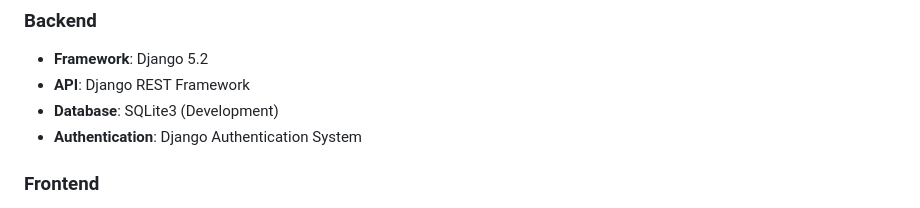
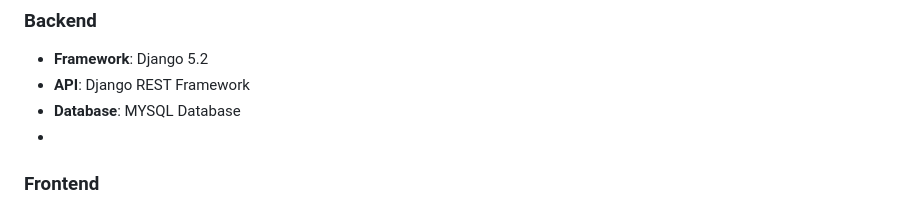
Before and after one commit to rajvardhan1794/Project-Management-Lifecycle, a Markdown page: README.md, the part around the change. Drawn GitHub-style.

```diff
--- a/README.md
+++ b/README.md
@@ -35,9 +35,8 @@ A comprehensive project management system built with Django REST Framework backe
 ### Backend
 - **Framework**: Django 5.2
 - **API**: Django REST Framework
-- **Database**: SQLite3 (Development)
-- **Authentication**: Django Authentication System
-
+- **Database**: MYSQL Database
+-
 ### Frontend
 - **Framework**: React 18.3.1
 - **Build Tool**: Vite 7.1.2
```
